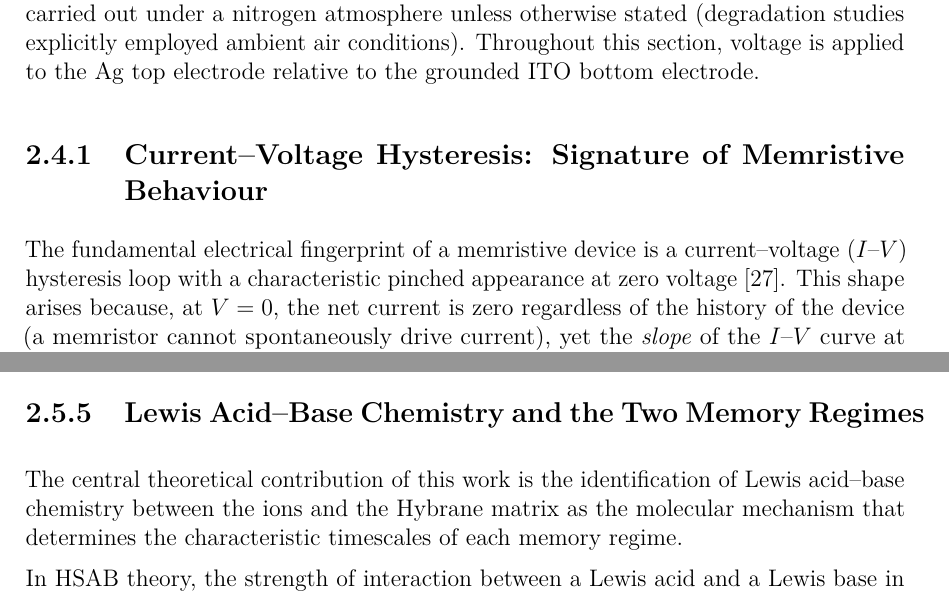
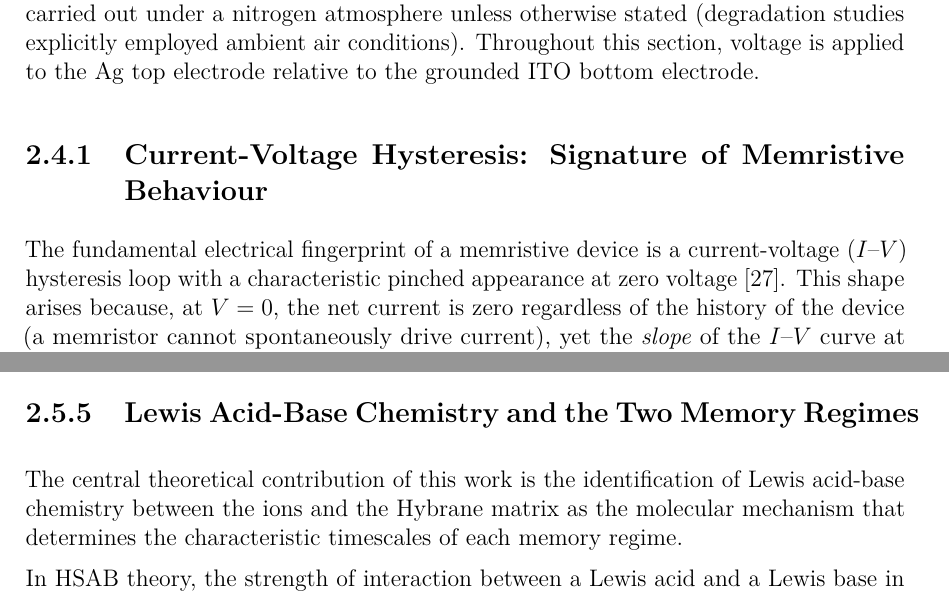
Before and after one commit to carlosdprados/phd-thesis, a LaTeX thesis (handouts/chapter2_proof_of_concept.tex): two parts of pages 8 and 16 of 24, joined at a grey line, cut so that both start at the same text. Compiled offline with pdfLaTeX.

Commit message:
style(chapter2): normalize dash usage in prose headings

```diff
--- a/handouts/chapter2_proof_of_concept.tex
+++ b/handouts/chapter2_proof_of_concept.tex
@@ -217,9 +217,9 @@ The completed device was stored under nitrogen atmosphere until measurement. It
 
 All electrical measurements were performed using a Keithley 2450 SourceMeter connected to a custom-built probe station. Measurement protocols were implemented in the Keithley TestScript Builder (TSB) programming environment. All measurements were carried out under a nitrogen atmosphere unless otherwise stated (degradation studies explicitly employed ambient air conditions). Throughout this section, voltage is applied to the Ag top electrode relative to the grounded ITO bottom electrode.
 
-\subsection{Current--Voltage Hysteresis: Signature of Memristive Behaviour}\label{subsec:iv_hyst}
+\subsection{Current-Voltage Hysteresis: Signature of Memristive Behaviour}\label{subsec:iv_hyst}
 
-The fundamental electrical fingerprint of a memristive device is a current--voltage ($I$--$V$) hysteresis loop with a characteristic pinched appearance at zero voltage~\cite{Chua1971}. This shape arises because, at $V = 0$, the net current is zero regardless of the history of the device (a memristor cannot spontaneously drive current), yet the \textit{slope} of the $I$--$V$ curve at zero voltage (i.e., the instantaneous conductance) depends on the history of applied voltage.
+The fundamental electrical fingerprint of a memristive device is a current-voltage ($I$--$V$) hysteresis loop with a characteristic pinched appearance at zero voltage~\cite{Chua1971}. This shape arises because, at $V = 0$, the net current is zero regardless of the history of the device (a memristor cannot spontaneously drive current), yet the \textit{slope} of the $I$--$V$ curve at zero voltage (i.e., the instantaneous conductance) depends on the history of applied voltage.
 
 \Cref{fig:iv_hyst} shows the $I$--$V$ curves obtained by applying successive triangular voltage sweeps to the device at a sweep rate of \SI{0.25}{\volt\per\second}, with the voltage ramped from \SI{0}{\volt} to a maximum of \SI{+1.2}{\volt} and back to \SI{0}{\volt} (single polarity, positive). A waiting period of \SI{10}{\second} was observed between successive sweeps to allow partial ionic relaxation. Ten sequential sweeps are shown.
 
@@ -358,9 +358,9 @@ A prolonged debate in the LEC community regarding the relative validity of the E
 
 For the present SY/Hybrane/LiTf system, the \SY{} polymer has moderate hole mobility and a moderate injection barrier from ITO, suggesting that both mechanisms may contribute simultaneously. The ED mechanism accounts for the rapid conductance changes observed at short timescales (milliseconds to seconds), driven primarily by the fast-moving triflate anions. The ECD mechanism accounts for the larger, slower conductance changes observed at longer timescales (seconds to tens of seconds), driven by the slower-moving \ce{Li+} cations. This hierarchy of timescales is the physical origin of the STM/LTM dichotomy.
 
-\subsection{Lewis Acid--Base Chemistry and the Two Memory Regimes}\label{subsec:lewis}
+\subsection{Lewis Acid-Base Chemistry and the Two Memory Regimes}\label{subsec:lewis}
 
-The central theoretical contribution of this work is the identification of Lewis acid--base chemistry between the ions and the Hybrane matrix as the molecular mechanism that determines the characteristic timescales of each memory regime.
+The central theoretical contribution of this work is the identification of Lewis acid-base chemistry between the ions and the Hybrane matrix as the molecular mechanism that determines the characteristic timescales of each memory regime.
 
 In HSAB theory, the strength of interaction between a Lewis acid and a Lewis base in a coordination environment is determined by the matching of their hardness/softness. The hard--hard interaction between \ce{Li+} (a small, hard Lewis acid with charge density $\sim$\SI{1.36}{\per\angstrom}) and the ether oxygen atoms of Hybrane (hard Lewis bases) is governed by predominantly electrostatic forces and is therefore thermodynamically strong and geometrically specific. The coordination geometry around \ce{Li+} in polyether environments is typically tetrahedral or octahedral with oxygen--lithium distances of \SIrange{1.9}{2.1}{\angstrom}~\cite{Lightfoot1993}, and the binding energy of each coordination site is of order $k_BT \times 10^2$ at room temperature, making the thermal activation barrier for ion hopping substantially larger than $k_BT$.
 
```
Also changed, not shown: handouts/chapter2_proof_of_concept.tex (10 more changed lines).
